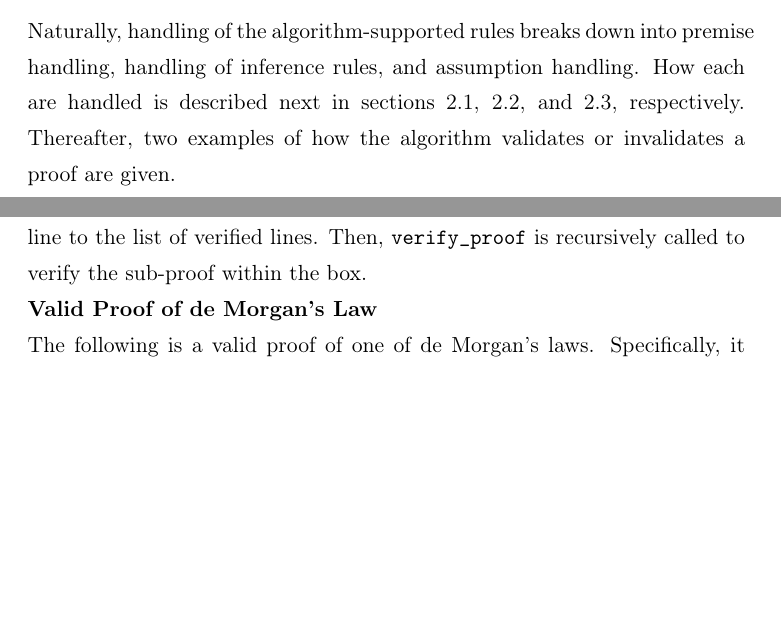
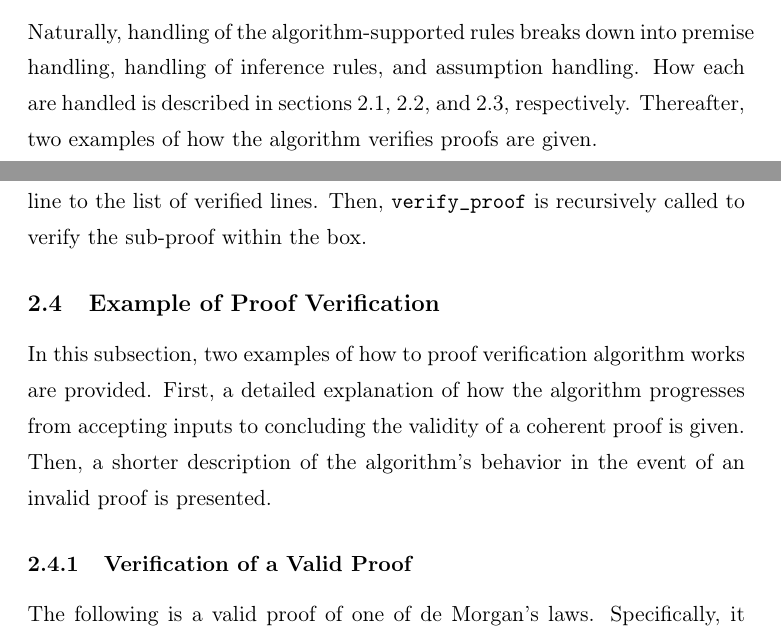
Before and after one commit to konradcl/prolog-proof-verifier, a LaTeX document (report/report.tex): two parts of pages 2 and 4 of 11, joined at a grey line, cut so that both start at the same text, the shorter picture padded with empty space. Compiled offline with pdfLaTeX.

Commit message:
Write 2.4 Example of Proof Verification

```diff
--- a/report/report.tex
+++ b/report/report.tex
@@ -105,12 +105,12 @@ Lab 2 $-$ DD1351}
    Naturally, handling of the algorithm-supported rules breaks
    down into premise handling, handling of inference rules,
    and assumption handling. How each are handled is
-   described next in sections
+   described in sections
    \ref{premise-handling},
    \ref{handling-of-inference-rules}, and
    \ref{assumption-handling}, respectively.
-   Thereafter, two examples of how the algorithm validates or
-   invalidates a proof are given.
+   Thereafter, two examples of how the algorithm verifies
+   proofs are given.
 
    \subsection{Premise Handling}
    \label{premise-handling}
@@ -174,7 +174,18 @@
    is recursively called to verify the sub-proof within the
    box.
 
-   \textbf{Valid Proof of de Morgan's Law} \\
+   \subsection{Example of Proof Verification}
+
+   In this subsection, two examples of how to proof
+   verification algorithm works are provided. First, a
+   detailed explanation of how the algorithm progresses from
+   accepting inputs to concluding the validity of a coherent
+   proof is given. Then, a shorter description of the
+   algorithm's behavior in the event of an invalid proof is
+   presented.
+
+   \subsubsection{Verification of a Valid Proof}
+
    The following is a valid proof of one of de Morgan's laws.
    Specifically, it proves the sequent
    $\neg(p \vee q) \vdash \neg p \wedge \neg q$.
```
Also changed, not shown: report/report.pdf, report/report.tex (3 more changed lines), 2 other files.
